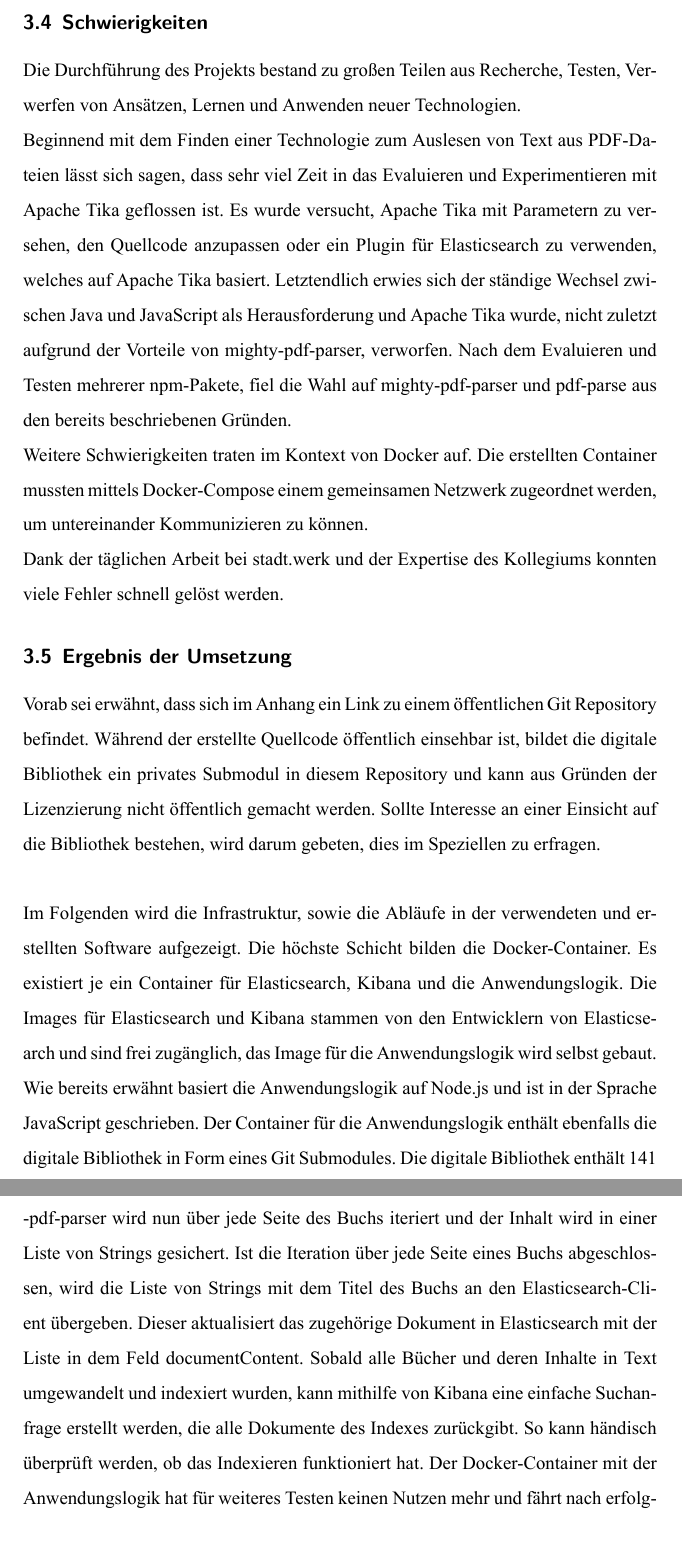
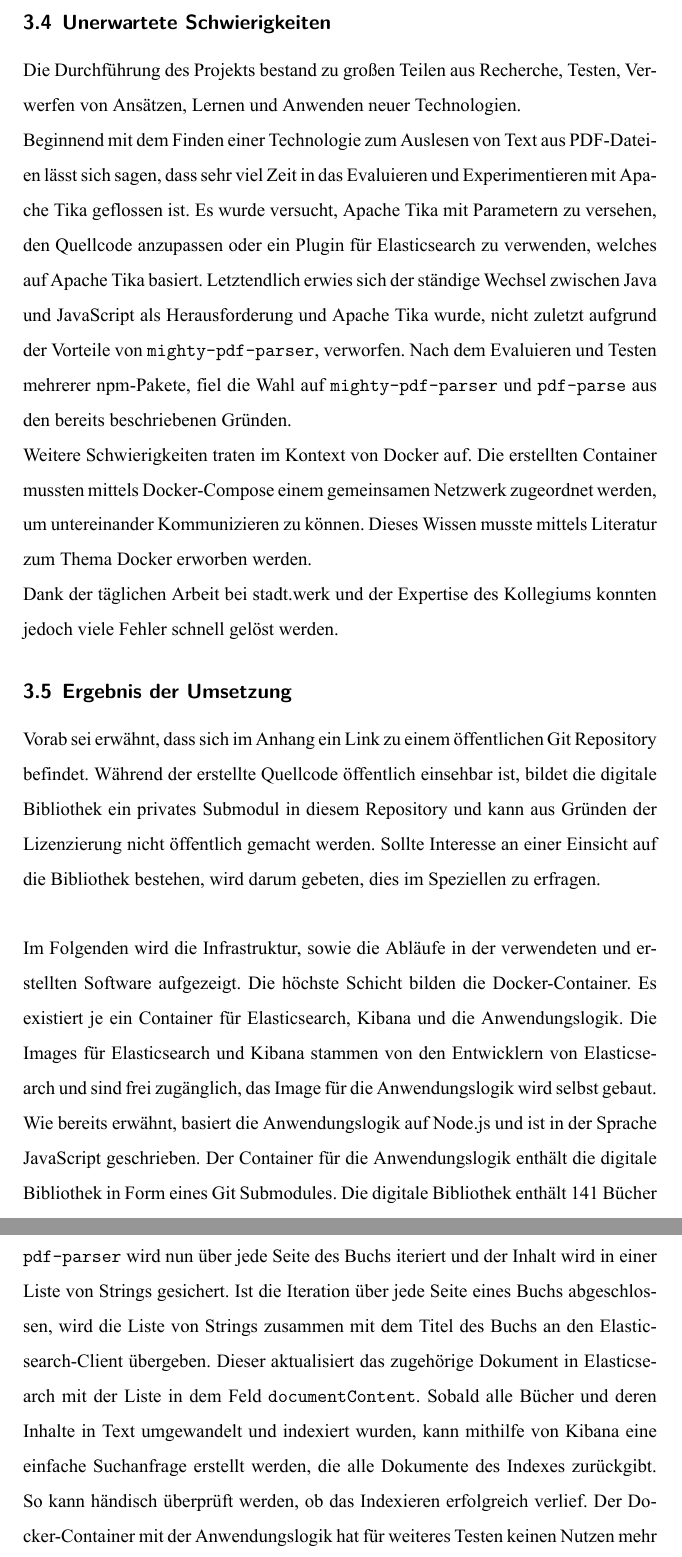
Before and after one commit to FabianReitz/Praxisprojekt-2, a LaTeX document (documentation/essay/Praxisprojekt 2.tex): two parts of pages 29 and 30 of 38, joined at a grey line, cut so that both start at the same text. The pictures show the PDF file documentation/essay/Praxisprojekt 2.pdf that the author committed with the source.

Commit message:
[👨‍💻] Fixed formatting in essay

```diff
--- a/documentation/essay/Praxisprojekt 2.tex
+++ b/documentation/essay/Praxisprojekt 2.tex
@@ -656,19 +656,18 @@ Visual Studio Code ist eine Entwicklungsumgebung zum Entwickeln von Programmen.
 
 Als Alternativen zu Visual Studio Code lassen sich die Produkte von JetBrains aufführen, aber auch Sublime oder Vim zählen zu dieser Kategorie.
 
-\subsection{Schwierigkeiten}
+\subsection{Unerwartete Schwierigkeiten}
 Die Durchführung des Projekts bestand zu großen Teilen aus Recherche, Testen, Verwerfen von Ansätzen, Lernen und Anwenden neuer Technologien. \\
-Beginnend mit dem Finden einer Technologie zum Auslesen von Text aus PDF-Dateien lässt sich sagen, dass sehr viel Zeit in das Evaluieren und Experimentieren mit Apache Tika geflossen ist. Es wurde versucht, Apache Tika mit Parametern zu versehen, den Quellcode anzupassen oder ein Plugin für Elasticsearch zu verwenden, welches auf Apache Tika basiert. Letztendlich erwies sich der ständige Wechsel zwischen Java und JavaScript als Herausforderung und Apache Tika wurde, nicht zuletzt aufgrund der Vorteile von mighty-pdf-parser, verworfen. Nach dem Evaluieren und Testen mehrerer npm-Pakete, fiel die Wahl auf mighty-pdf-parser und pdf-parse aus den bereits beschriebenen Gründen. \\
-Weitere Schwierigkeiten traten im Kontext von Docker auf. Die erstellten Container mussten mittels Docker-Compose einem gemeinsamen Netzwerk zugeordnet werden, um untereinander Kommunizieren zu können. \\
-Dank der täglichen Arbeit bei stadt.werk und der Expertise des Kollegiums konnten viele Fehler schnell gelöst werden.
+Beginnend mit dem Finden einer Technologie zum Auslesen von Text aus PDF-Dateien lässt sich sagen, dass sehr viel Zeit in das Evaluieren und Experimentieren mit Apache Tika geflossen ist. Es wurde versucht, Apache Tika mit Parametern zu versehen, den Quellcode anzupassen oder ein Plugin für Elasticsearch zu verwenden, welches auf Apache Tika basiert. Letztendlich erwies sich der ständige Wechsel zwischen Java und JavaScript als Herausforderung und Apache Tika wurde, nicht zuletzt aufgrund der Vorteile von \texttt{mighty-pdf-parser}, verworfen. Nach dem Evaluieren und Testen mehrerer npm-Pakete, fiel die Wahl auf \texttt{mighty-pdf-parser} und \texttt{pdf-parse} aus den bereits beschriebenen Gründen. \\
+Weitere Schwierigkeiten traten im Kontext von Docker auf. Die erstellten Container mussten mittels Docker-Compose einem gemeinsamen Netzwerk zugeordnet werden, um untereinander Kommunizieren zu können. Dieses Wissen musste mittels Literatur zum Thema Docker erworben werden. \\
+Dank der täglichen Arbeit bei stadt.werk und der Expertise des Kollegiums konnten jedoch viele Fehler schnell gelöst werden.
 
 \subsection{Ergebnis der Umsetzung}
 Vorab sei erwähnt, dass sich im Anhang ein Link zu einem öffentlichen Git Repository befindet. Während der erstellte Quellcode öffentlich einsehbar ist, bildet die digitale Bibliothek ein privates Submodul in diesem Repository und kann aus Gründen der Lizenzierung nicht öffentlich gemacht werden. Sollte Interesse an einer Einsicht auf die Bibliothek bestehen, wird darum gebeten, dies im Speziellen zu erfragen. \\
 
-Im Folgenden wird die Infrastruktur, sowie die Abläufe in der verwendeten und erstellten Software aufgezeigt. Die höchste Schicht bilden die Docker-Container. Es existiert je ein Container für Elasticsearch, Kibana und die Anwendungslogik. Die Images für Elasticsearch und Kibana stammen von den Entwicklern von Elasticsearch und sind frei zugänglich, das Image für die Anwendungslogik wird selbst gebaut. Wie bereits erwähnt basiert die Anwendungslogik auf Node.js und ist in der Sprache JavaScript geschrieben. Der Container für die Anwendungslogik enthält ebenfalls die digitale Bibliothek in Form eines Git Submodules. Die digitale Bibliothek enthält 141 Bücher in Form von PDF-Dateien. \\
-
-Um diese in Elasticsearch zu übertragen, wird zunächst ein Index und ein Typ mit dem Namen library und book erstellt. Um den Typ in einem ersten Schritt mit Dokumenten zu füllen, wird über jede PDF-Datei iteriert und für jedes Buch wird ein Dokument angelegt. Jedes Dokument enthält zu diesem Zeitpunkt nur eine ID mit dem Titel des Buchs, sowie ein Feld documentName, in welchem ebenfalls der Titel gesichert wird. \\
-Wird dieser Schritt erfolgreich abgeschlossen, iteriert die Anwendungslogik in einem zweiten Schritt über jede PDF-Datei. Für jede PDF-Datei wird mithilfe des npm-Pakets pdf-parse die Anzahl der Seiten gesichert. Mithilfe des npm-Pakets mighty-pdf-parser wird nun über jede Seite des Buchs iteriert und der Inhalt wird in einer Liste von Strings gesichert. Ist die Iteration über jede Seite eines Buchs abgeschlossen, wird die Liste von Strings mit dem Titel des Buchs an den Elasticsearch-Client übergeben. Dieser aktualisiert das zugehörige Dokument in Elasticsearch mit der Liste in dem Feld documentContent. Sobald alle Bücher und deren Inhalte in Text umgewandelt und indexiert wurden, kann mithilfe von Kibana eine einfache Suchanfrage erstellt werden, die alle Dokumente des Indexes zurückgibt. So kann händisch überprüft werden, ob das Indexieren funktioniert hat. Der Docker-Container mit der Anwendungslogik hat für weiteres Testen keinen Nutzen mehr und fährt nach erfolgreicher Indexierung herunter. Es verbleiben noch die Container für Elasticsearch und Kibana. Im Kontext dieser Arbeit wird Kibana genutzt, um die Geschwindigkeit von Elasticsearch bei komplexen Anfragen darzustellen.
+Im Folgenden wird die Infrastruktur, sowie die Abläufe in der verwendeten und erstellten Software aufgezeigt. Die höchste Schicht bilden die Docker-Container. Es existiert je ein Container für Elasticsearch, Kibana und die Anwendungslogik. Die Images für Elasticsearch und Kibana stammen von den Entwicklern von Elasticsearch und sind frei zugänglich, das Image für die Anwendungslogik wird selbst gebaut. Wie bereits erwähnt, basiert die Anwendungslogik auf Node.js und ist in der Sprache JavaScript geschrieben. Der Container für die Anwendungslogik enthält die digitale Bibliothek in Form eines Git Submodules. Die digitale Bibliothek enthält 141 Bücher in Form von PDF-Dateien. \\
+Um diese in Elasticsearch zu übertragen, wird zunächst ein Index und ein Typ mit dem Namen \texttt{library} und \texttt{book} erstellt. Um den Typ in einem ersten Schritt mit Dokumenten zu füllen, wird über jede PDF-Datei iteriert und für jedes Buch wird ein Dokument angelegt. Jedes Dokument enthält zu diesem Zeitpunkt nur eine ID mit dem Titel des Buchs, sowie ein Feld \texttt{documentName}, in welchem ebenfalls der Titel gesichert wird. \\
+Wird dieser Schritt erfolgreich abgeschlossen, iteriert die Anwendungslogik in einem zweiten Schritt über jede PDF-Datei. Für jede PDF-Datei wird mithilfe des npm-Pakets \texttt{pdf-parse} die Anzahl der Seiten gesichert. Mithilfe des npm-Pakets \texttt{mighty- \\ pdf-parser} wird nun über jede Seite des Buchs iteriert und der Inhalt wird in einer Liste von Strings gesichert. Ist die Iteration über jede Seite eines Buchs abgeschlossen, wird die Liste von Strings zusammen mit dem Titel des Buchs an den Elasticsearch-Client übergeben. Dieser aktualisiert das zugehörige Dokument in Elasticsearch mit der Liste in dem Feld \texttt{documentContent}. Sobald alle Bücher und deren Inhalte in Text umgewandelt und indexiert wurden, kann mithilfe von Kibana eine einfache Suchanfrage erstellt werden, die alle Dokumente des Indexes zurückgibt. So kann händisch überprüft werden, ob das Indexieren erfolgreich verlief. Der Docker-Container mit der Anwendungslogik hat für weiteres Testen keinen Nutzen mehr und fährt nach erfolgreicher Indexierung herunter. Es verbleiben noch die Container für Elasticsearch und Kibana. Im Kontext dieser Arbeit wird Kibana genutzt, um die Geschwindigkeit von Elasticsearch bei komplexen Anfragen darzustellen.
 
 \subsection{Überprüfung der aufgestellten Theorie}
 Der Nutzen von einer digitalen Bibliothek in Kombination mit einer Volltextsuchmaschine wurde bereits erläutert. Um die Geschwindigkeit dieser darzustellen, wurden komplexe, über logische Ausdrücke verknüpfte Suchanfragen erstellt und 50 mal pro Anfrage durchgeführt. Es ist zu berücksichtigen, dass die Anfragen in der englischen Sprache verfasst wurden, da die indexierte Literatur ebenfalls ausschließlich auf Englisch vorliegt:
```
Also changed, not shown: documentation/essay/Praxisprojekt 2.pdf, documentation/essay/Praxisprojekt 2.tex (12 more changed lines).
